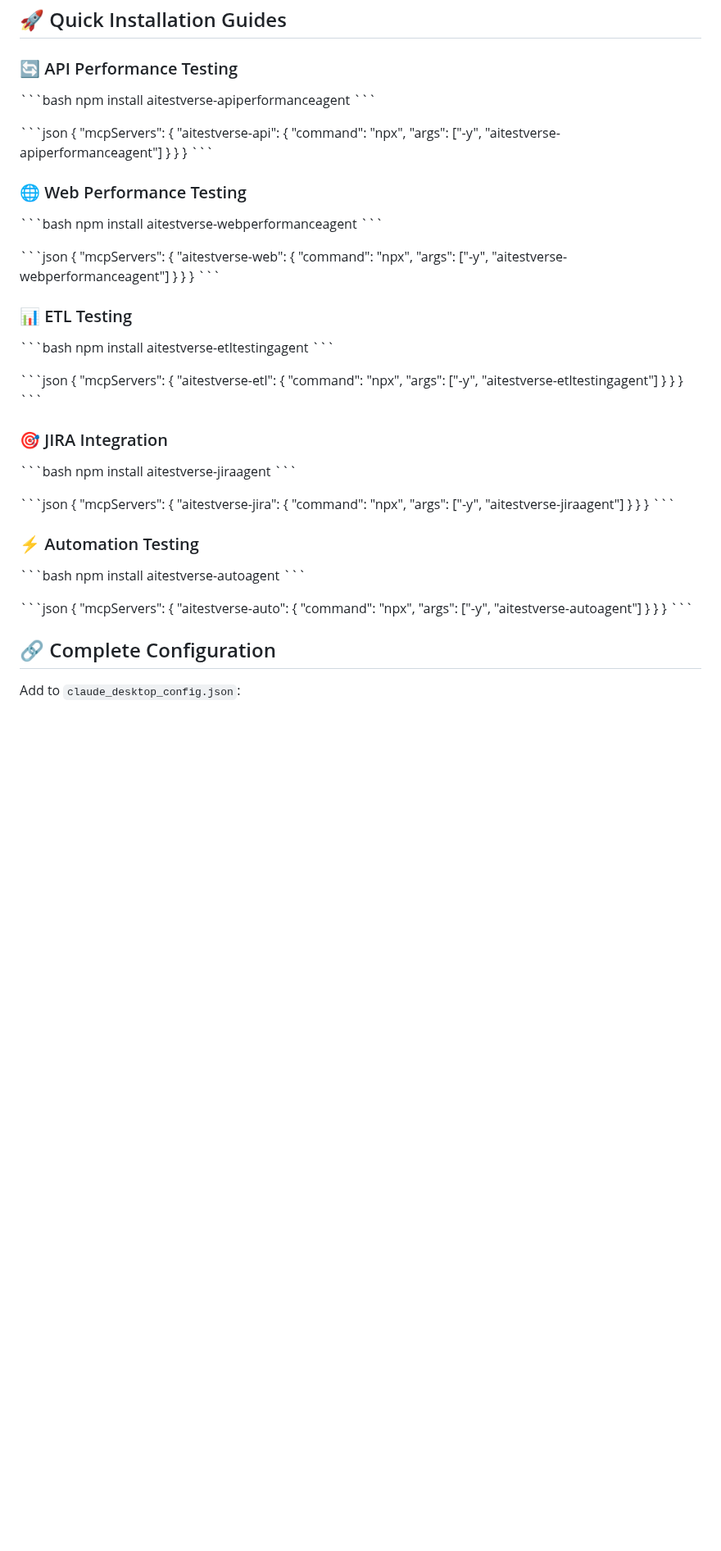
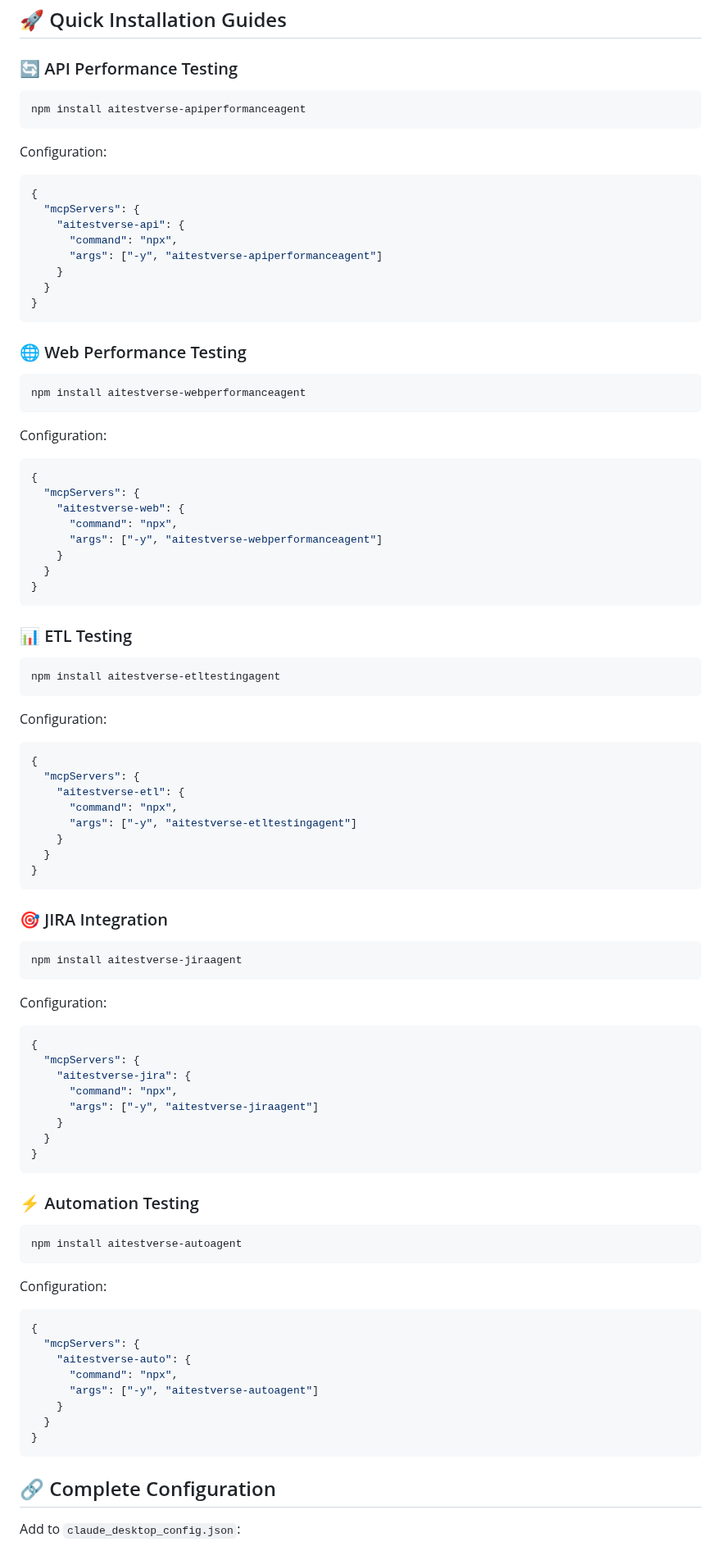
Before and after one commit to Sampathkumarvpatil/aitestverse, a Markdown page: README.md, the part around one of its changes. Shown at 82% size. Drawn GitHub-style; blank space fills up the shorter version.

````diff
--- a/README.md
+++ b/README.md
@@ -58,11 +57,11 @@
 ## 🚀 Quick Installation Guides
 
 ### 🔄 API Performance Testing
-\`\`\`bash
+```bash
 npm install aitestverse-apiperformanceagent
-\`\`\`
-
-\`\`\`json
+```
+Configuration:
+```json
 {
   "mcpServers": {
     "aitestverse-api": {
@@ -71,14 +70,14 @@ npm install aitestverse-apiperformanceagent
     }
   }
 }
-\`\`\`
+```
 
 ### 🌐 Web Performance Testing
-\`\`\`bash
+```bash
 npm install aitestverse-webperformanceagent
-\`\`\`
-
-\`\`\`json
+```
+Configuration:
+```json
 {
   "mcpServers": {
     "aitestverse-web": {
@@ -87,14 +86,14 @@ npm install aitestverse-webperformanceagent
     }
   }
 }
-\`\`\`
+```
 
 ### 📊 ETL Testing
-\`\`\`bash
+```bash
 npm install aitestverse-etltestingagent
-\`\`\`
-
-\`\`\`json
+```
+Configuration:
+```json
 {
   "mcpServers": {
     "aitestverse-etl": {
@@ -103,14 +102,14 @@ npm install aitestverse-etltestingagent
     }
   }
 }
-\`\`\`
+```
 
 ### 🎯 JIRA Integration
-\`\`\`bash
+```bash
 npm install aitestverse-jiraagent
-\`\`\`
-
-\`\`\`json
+```
+Configuration:
+```json
 {
   "mcpServers": {
     "aitestverse-jira": {
@@ -119,14 +118,14 @@ npm install aitestverse-jiraagent
     }
   }
 }
-\`\`\`
+```
 
 ### ⚡ Automation Testing
-\`\`\`bash
+```bash
 npm install aitestverse-autoagent
-\`\`\`
-
-\`\`\`json
+```
+Configuration:
+```json
 {
   "mcpServers": {
     "aitestverse-auto": {
@@ -135,8 +134,9 @@ npm install aitestverse-autoagent
     }
   }
 }
-\`\`\`
+```
 
 ## 🔗 Complete Configuration
+
 Add to `claude_desktop_config.json`:
 
````
Also changed, not shown: other parts of README.md (+4 -6 lines).
